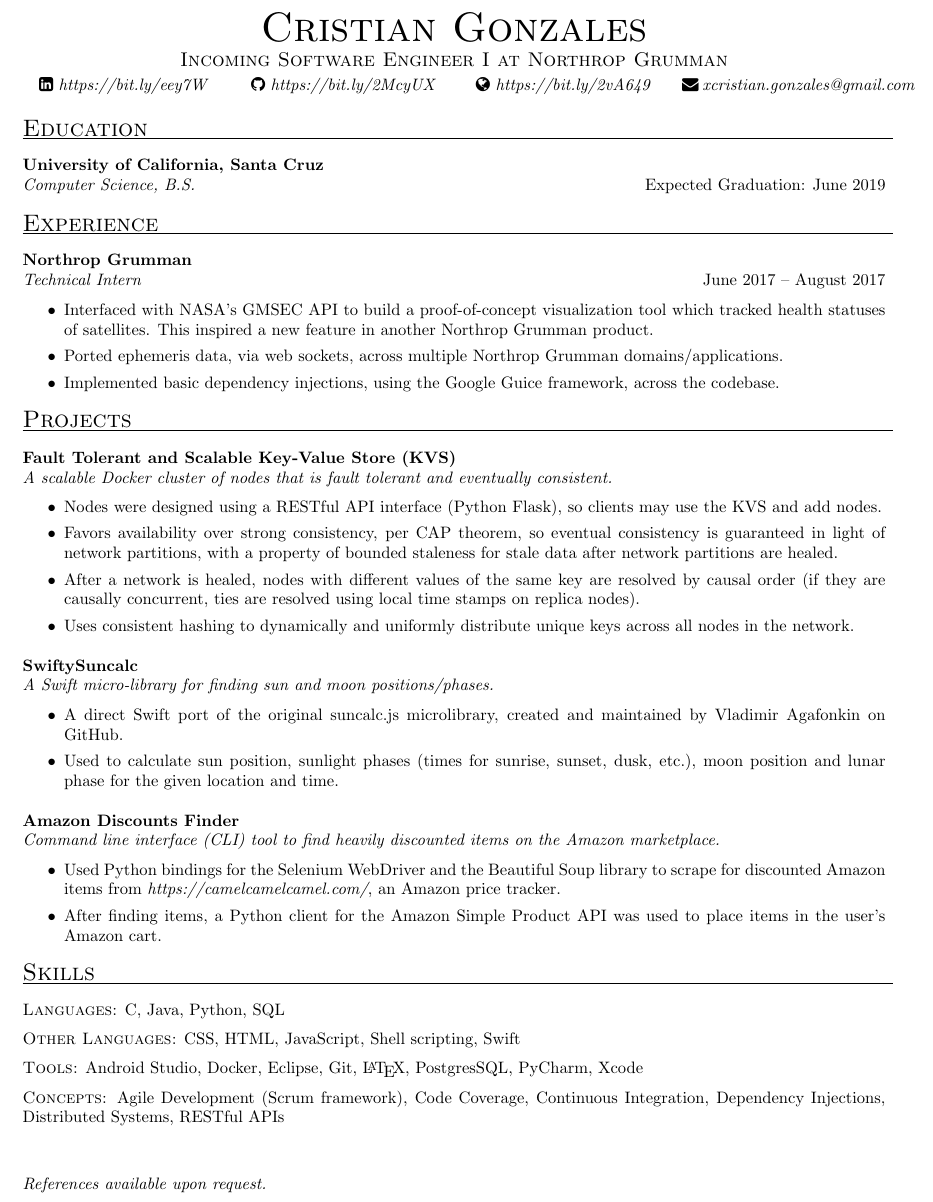
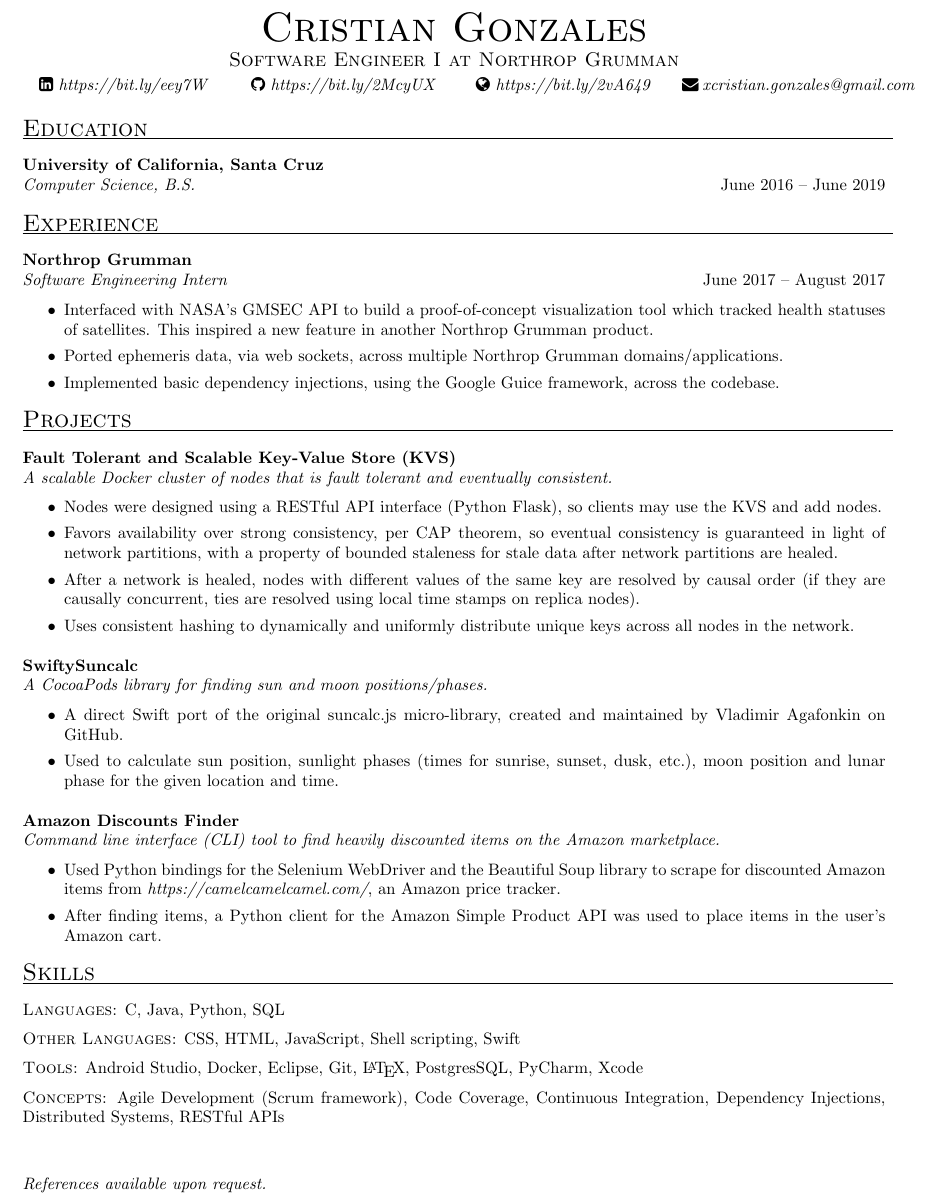
Before and after one commit to cristiangonzales/My-Resume, a LaTeX CV (My_Resume.tex): part of the page, cut so that both start at the same text. Compiled offline with pdfLaTeX.

Commit message:
Job update

```diff
--- a/My_Resume.tex
+++ b/My_Resume.tex
@@ -26,7 +26,7 @@
 \begin{center}
 \textsc{{\Huge Cristian Gonzales}}\\
 \vspace{1mm}
-\textsc{\large Incoming Software Engineer I at Northrop Grumman}\\
+\textsc{\large Software Engineer I at Northrop Grumman}\\
 \vspace{1mm}
 \end{center}
 
@@ -69,7 +69,7 @@
 \textbf{University of California, Santa Cruz}\\
 \textit{Computer Science, B.S.}
 \hfill
-Expected Graduation: June 2019\\
+June 2016 -- June 2019\\
 \vspace{-4mm}
 
 % Experience
@@ -78,7 +78,7 @@ Expected Graduation: June 2019\\
 \hrule width18.5cm
 %%%%%%%%%%%%%%%%%%%%%%%%
 \textbf{Northrop Grumman}\\
-\textit{Technical Intern}
+\textit{Software Engineering Intern}
 \hfill
 June 2017 -- August 2017\\[1mm]
 	\begin{itemize}
@@ -105,12 +105,12 @@ June 2017 -- August 2017\\[1mm]
 	\end{itemize}
 %%%%%%%%%%%%%%%%%%%%%%%%
 \textbf{SwiftySuncalc}\\
-\textit{A Swift micro-library for finding sun and moon positions/phases.}
+\textit{A CocoaPods library for finding sun and moon positions/phases.}
 	\vspace{2mm}
 	\begin{itemize}
-		\item A direct Swift port of the original suncalc.js microlibrary, created and maintained by Vladimir Agafonkin on GitHub.
+		\item A direct Swift port of the original suncalc.js micro-library, created and maintained by Vladimir Agafonkin on GitHub.
 		\item Used to calculate sun position, sunlight phases (times for sunrise, sunset, dusk, etc.), moon position and lunar phase for the given location and time.
-	\end{itemize}
+  \end{itemize}
 %%%%%%%%%%%%%%%%%%%%%%%%
 \textbf{Amazon Discounts Finder}\\
 \textit{Command line interface (CLI) tool to find heavily discounted items on the Amazon marketplace.}
@@ -129,8 +129,7 @@ June 2017 -- August 2017\\[1mm]
 	\textsc{Other Languages:} CSS, HTML, JavaScript, Shell scripting, Swift\\[2mm]
 	\textsc{Tools:} Android Studio, Docker, Eclipse, Git, \LaTeX, PostgresSQL, PyCharm, Xcode\\[2mm]
 	\textsc{Concepts:} Agile Development (Scrum framework), Code Coverage, Continuous Integration, Dependency Injections, Distributed Systems, RESTful APIs\\[0.5mm]
-\vspace{-1mm}
-
+\vspace{-2mm}
 \end{resume}
 \lfoot{\textit{References available upon request.}}
 \end{document}
```
Also changed, not shown: My_Resume.pdf.
